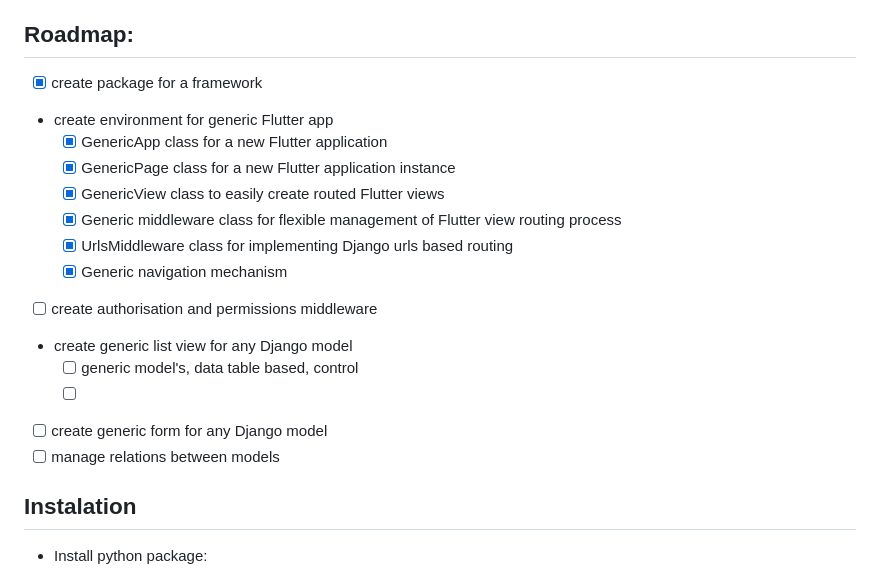
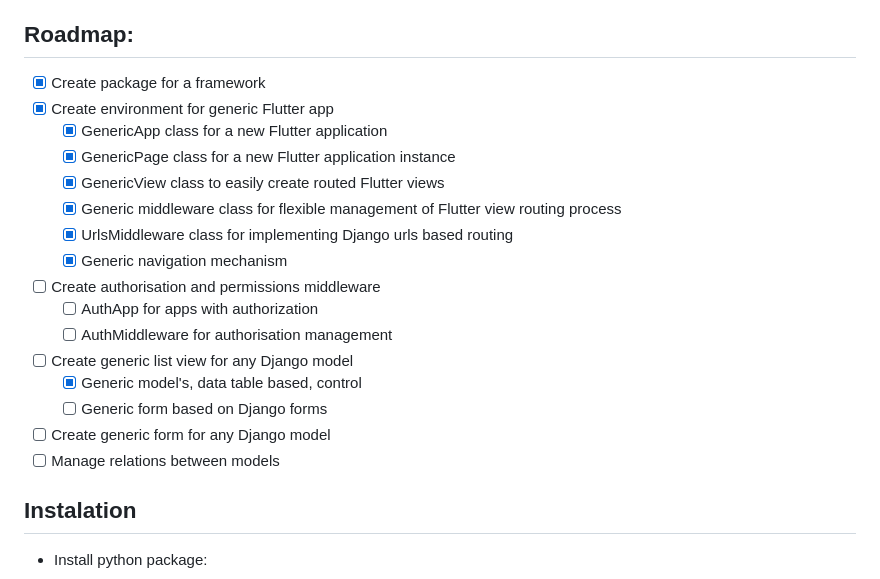
Before and after one commit to Marysia-Software-Limited/flet-django, a Markdown page: README.md, the part around the change. Drawn GitHub-style.

Commit message:
improve README.md

```diff
--- a/README.md
+++ b/README.md
@@ -6,20 +6,22 @@
 I hate boilerplate code. I hated it all my life. I made so many steps to remove this mental parasites far from me. And now, with Flet and Django I'm so close to get my ideal. For this moment I made as PoC a clone of a standard Flet ToDo application. All what i change is write all directly inside of Django. Flet code is run directly on the backend, so we not need any dedicated communication layer. Next what I done is generic data table control. This is a simple control able to create a data table for any Django model. All with searching and sorting.
 
 ## Roadmap:
-* [x] create package for a framework
-* create environment for generic Flutter app
+* [x] Create package for a framework
+* [x] Create environment for generic Flutter app
   * [x] GenericApp class for a new Flutter application
   * [x] GenericPage class for a new Flutter application instance
   * [x] GenericView class to easily create routed Flutter views
   * [x] Generic middleware class for flexible management of Flutter view routing process
   * [x] UrlsMiddleware class for implementing Django urls based routing
   * [x] Generic navigation mechanism
-* [ ] create authorisation and permissions middleware
-* create generic list view for any Django model
-  * [ ] generic model's, data table based, control
-  * [ ]
-* [ ] create generic form for any Django model
-* [ ] manage relations between models
+* [ ] Create authorisation and permissions middleware
+  * [ ] AuthApp for apps with authorization
+  * [ ] AuthMiddleware for authorisation management
+* [ ] Create generic list view for any Django model
+  * [x] Generic model's, data table based, control
+  * [ ] Generic form based on Django forms
+* [ ] Create generic form for any Django model
+* [ ] Manage relations between models
 
 ## Instalation
 - Install python package:
```
